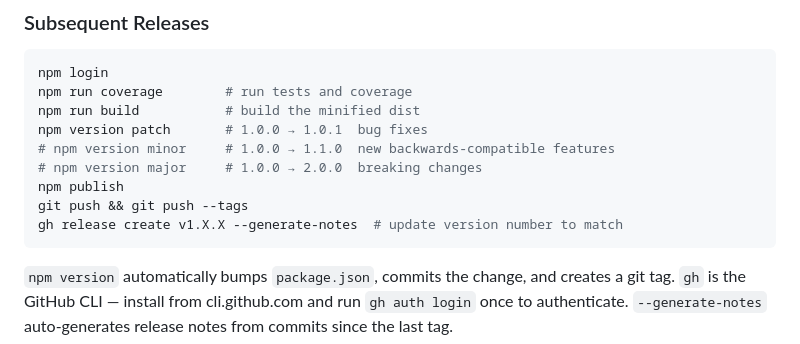
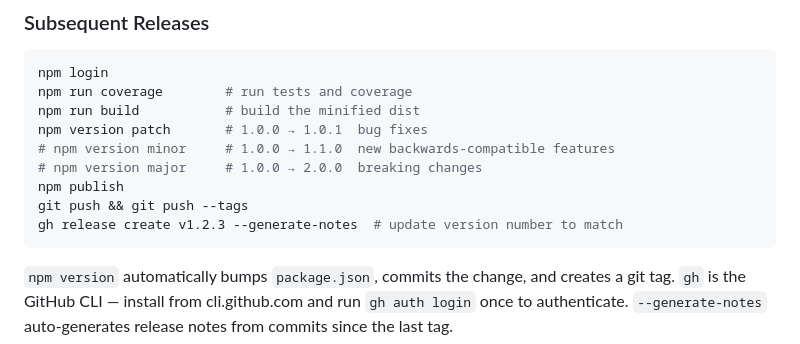
Before and after one commit to thorst/idle-session, a Markdown page: NOTES.md, the part around the change. GitHub-like rendering.

Commit message:
update notes

````diff
--- a/NOTES.md
+++ b/NOTES.md
@@ -86,7 +86,7 @@ npm version patch       # 1.0.0 → 1.0.1  bug fixes
 # npm version major     # 1.0.0 → 2.0.0  breaking changes
 npm publish
 git push && git push --tags
-gh release create v1.X.X --generate-notes  # update version number to match
+gh release create v1.2.3 --generate-notes  # update version number to match
 ```
 
 `npm version` automatically bumps `package.json`, commits the change, and creates a git tag. `gh` is the GitHub CLI — install from cli.github.com and run `gh auth login` once to authenticate. `--generate-notes` auto-generates release notes from commits since the last tag.
````
